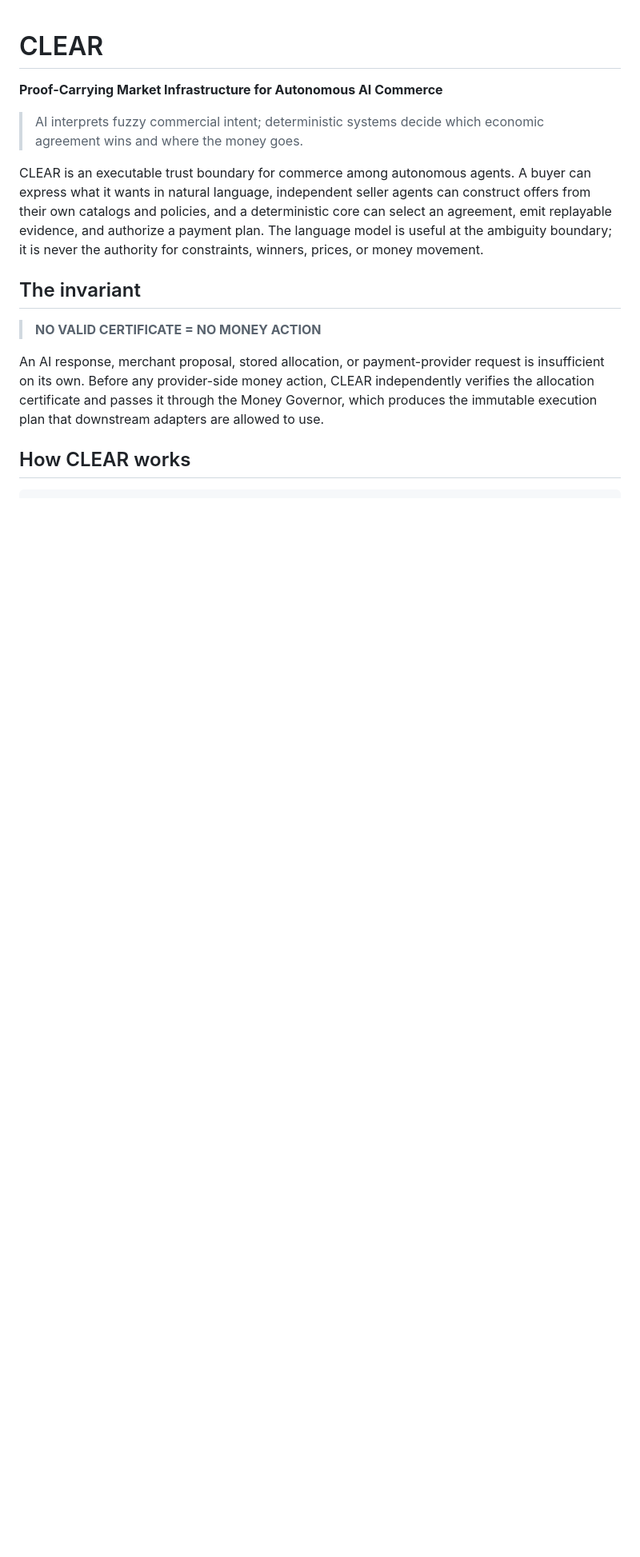
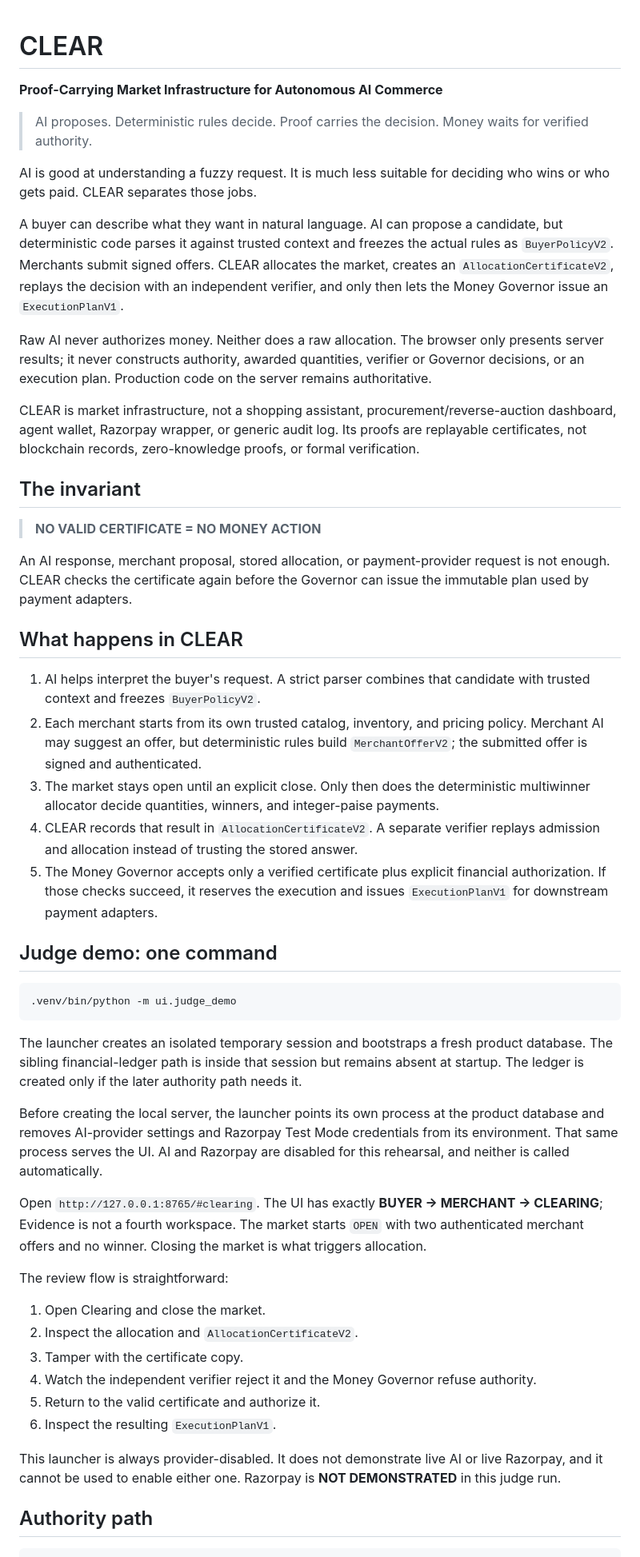
Before and after one commit to not-so-shubh/CLEAR, a Markdown page: README.md, the part around one of its changes. Shown at 80% size. Drawn GitHub-style; blank space fills up the shorter version.

Commit message:
harden judge-facing README

````diff
--- a/README.md
+++ b/README.md
@@ -2,24 +2,80 @@
 
 **Proof-Carrying Market Infrastructure for Autonomous AI Commerce**
 
-> AI interprets fuzzy commercial intent; deterministic systems decide which economic agreement
-> wins and where the money goes.
+> AI proposes. Deterministic rules decide. Proof carries the decision. Money waits for verified
+> authority.
 
-CLEAR is an executable trust boundary for commerce among autonomous agents. A buyer can express
-what it wants in natural language, independent seller agents can construct offers from their own
-catalogs and policies, and a deterministic core can select an agreement, emit replayable evidence,
-and authorize a payment plan. The language model is useful at the ambiguity boundary; it is never
-the authority for constraints, winners, prices, or money movement.
+AI is good at understanding a fuzzy request. It is much less suitable for deciding who wins or who
+gets paid. CLEAR separates those jobs.
+
+A buyer can describe what they want in natural language. AI can propose a candidate, but
+deterministic code parses it against trusted context and freezes the actual rules as
+`BuyerPolicyV2`. Merchants submit signed offers. CLEAR allocates the market, creates an
+`AllocationCertificateV2`, replays the decision with an independent verifier, and only then lets
+the Money Governor issue an `ExecutionPlanV1`.
+
+Raw AI never authorizes money. Neither does a raw allocation. The browser only presents server
+results; it never constructs authority, awarded quantities, verifier or Governor decisions, or an
+execution plan. Production code on the server remains authoritative.
+
+CLEAR is market infrastructure, not a shopping assistant, procurement/reverse-auction dashboard,
+agent wallet, Razorpay wrapper, or generic audit log. Its proofs are replayable certificates, not
+blockchain records, zero-knowledge proofs, or formal verification.
 
 ## The invariant
 
 > **NO VALID CERTIFICATE = NO MONEY ACTION**
 
-An AI response, merchant proposal, stored allocation, or payment-provider request is insufficient
-on its own. Before any provider-side money action, CLEAR independently verifies the allocation
-certificate and passes it through the Money Governor, which produces the immutable execution plan
-that downstream adapters are allowed to use.
+An AI response, merchant proposal, stored allocation, or payment-provider request is not enough.
+CLEAR checks the certificate again before the Governor can issue the immutable plan used by
+payment adapters.
 
-## How CLEAR works
+## What happens in CLEAR
+
+1. AI helps interpret the buyer's request. A strict parser combines that candidate with trusted
+   context and freezes `BuyerPolicyV2`.
+2. Each merchant starts from its own trusted catalog, inventory, and pricing policy. Merchant AI
+   may suggest an offer, but deterministic rules build `MerchantOfferV2`; the submitted offer is
+   signed and authenticated.
+3. The market stays open until an explicit close. Only then does the deterministic multiwinner
+   allocator decide quantities, winners, and integer-paise payments.
+4. CLEAR records that result in `AllocationCertificateV2`. A separate verifier replays admission
+   and allocation instead of trusting the stored answer.
+5. The Money Governor accepts only a verified certificate plus explicit financial authorization.
+   If those checks succeed, it reserves the execution and issues `ExecutionPlanV1` for downstream
+   payment adapters.
+
+## Judge demo: one command
+
+```sh
+.venv/bin/python -m ui.judge_demo
+```
+
+The launcher creates an isolated temporary session and bootstraps a fresh product database. The
+sibling financial-ledger path is inside that session but remains absent at startup. The ledger is
+created only if the later authority path needs it.
+
+Before creating the local server, the launcher points its own process at the product database and
+removes AI-provider settings and Razorpay Test Mode credentials from its environment. That same
+process serves the UI. AI and Razorpay are disabled for this rehearsal, and neither is called
+automatically.
+
+Open `http://127.0.0.1:8765/#clearing`. The UI has exactly **BUYER → MERCHANT → CLEARING**;
+Evidence is not a fourth workspace. The market starts `OPEN` with two authenticated merchant offers
+and no winner. Closing the market is what triggers allocation.
+
+The review flow is straightforward:
+
+1. Open Clearing and close the market.
+2. Inspect the allocation and `AllocationCertificateV2`.
+3. Tamper with the certificate copy.
+4. Watch the independent verifier reject it and the Money Governor refuse authority.
+5. Return to the valid certificate and authorize it.
+6. Inspect the resulting `ExecutionPlanV1`.
+
+This launcher is always provider-disabled. It does not demonstrate live AI or live Razorpay, and it
+cannot be used to enable either one. Razorpay is **NOT DEMONSTRATED** in this judge run.
+
+## Authority path
 
 ```text
````
Also changed, not shown: other parts of README.md (+98 -93 lines).
